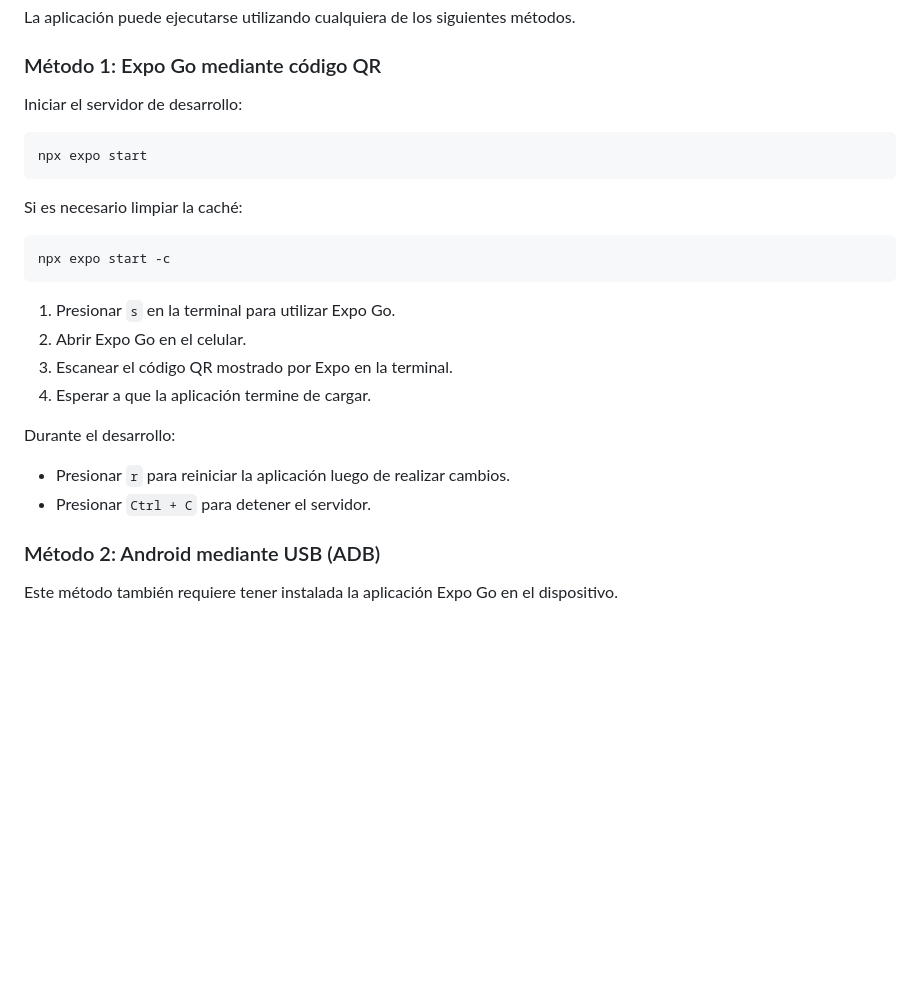
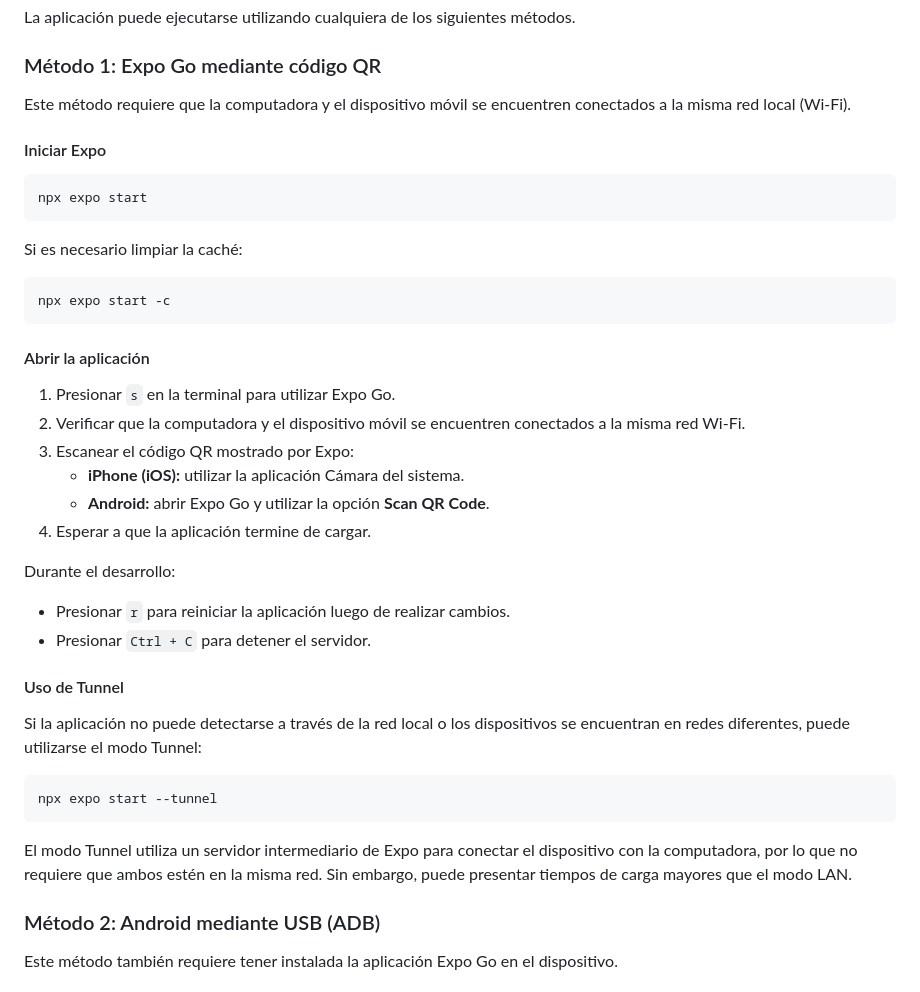
Before and after one commit to sackflorencia/NefroKids-app, a Markdown page: README.md, the part around one of its changes. Drawn GitHub-style; blank space fills up the shorter version.

````diff
--- a/README.md
+++ b/README.md
@@ -60,7 +60,10 @@ Si la instalación es correcta, debería mostrarse una lista de dispositivos con
 La aplicación puede ejecutarse utilizando cualquiera de los siguientes métodos.
 
 ### Método 1: Expo Go mediante código QR
-Iniciar el servidor de desarrollo:
+
+Este método requiere que la computadora y el dispositivo móvil se encuentren conectados a la misma red local (Wi-Fi).
+
+#### Iniciar Expo
 
 ```bash
 npx expo start
@@ -72,14 +75,28 @@ Si es necesario limpiar la caché:
 npx expo start -c
 ```
 
+#### Abrir la aplicación
+
 1. Presionar `s` en la terminal para utilizar Expo Go.
-2. Abrir Expo Go en el celular.
-3. Escanear el código QR mostrado por Expo en la terminal.
+2. Verificar que la computadora y el dispositivo móvil se encuentren conectados a la misma red Wi-Fi.
+3. Escanear el código QR mostrado por Expo:
+   - **iPhone (iOS):** utilizar la aplicación Cámara del sistema.
+   - **Android:** abrir Expo Go y utilizar la opción **Scan QR Code**.
 4. Esperar a que la aplicación termine de cargar.
 
 Durante el desarrollo:
 * Presionar `r` para reiniciar la aplicación luego de realizar cambios.
 * Presionar `Ctrl + C` para detener el servidor.
+
+#### Uso de Tunnel
+
+Si la aplicación no puede detectarse a través de la red local o los dispositivos se encuentran en redes diferentes, puede utilizarse el modo Tunnel:
+
+```bash
+npx expo start --tunnel
+```
+
+El modo Tunnel utiliza un servidor intermediario de Expo para conectar el dispositivo con la computadora, por lo que no requiere que ambos estén en la misma red. Sin embargo, puede presentar tiempos de carga mayores que el modo LAN.
 
 ### Método 2: Android mediante USB (ADB)
 Este método también requiere tener instalada la aplicación Expo Go en el dispositivo.
````
Also changed, not shown: other parts of README.md (+48 -0 lines).
